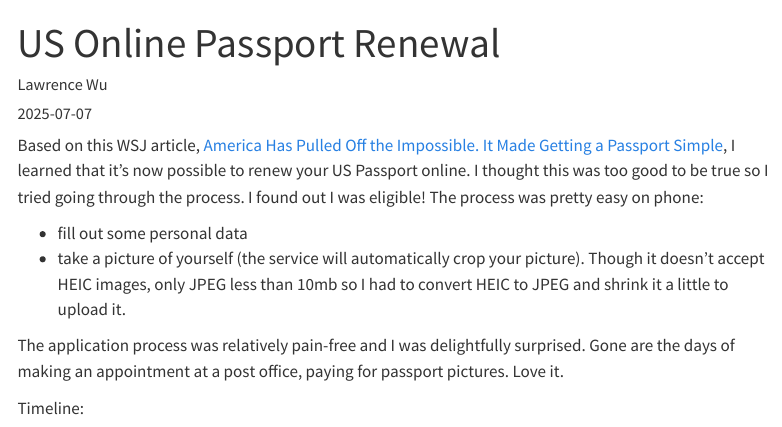
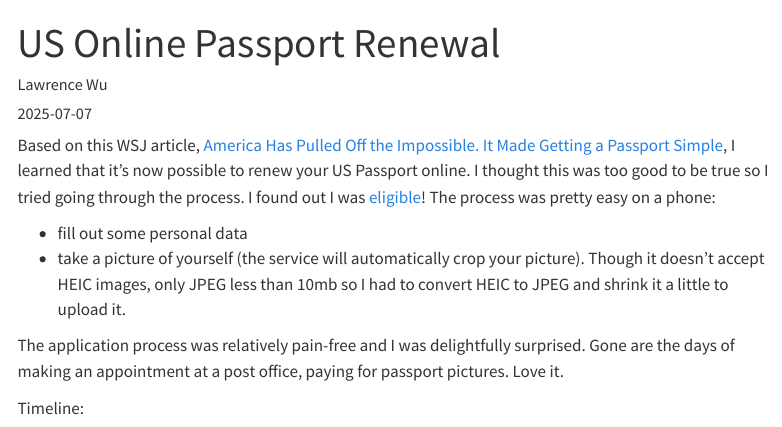
Before and after one commit to lawwu/til, a Quarto document (posts/2025-07-07-online-passport-renewal/index.qmd): the page in a window 1100 px wide, from its top. Rendered offline with R 4.5, knitr and Pandoc in place of Quarto, with nearby package versions; menus at the side of the page are left out.

Commit message:
clean up post

```diff
--- a/posts/2025-07-07-online-passport-renewal/index.qmd
+++ b/posts/2025-07-07-online-passport-renewal/index.qmd
@@ -5,7 +5,7 @@ date: "2025-07-07"
 categories: [Random]
 ---
 
-Based on this WSJ article, [America Has Pulled Off the Impossible. It Made Getting a Passport Simple](https://www.wsj.com/business/us-passport-online-renewal-e58b51d1), I learned that it's now possible to renew your US Passport online. I thought this was too good to be true so I tried going through the process. I found out I was eligible! The process was pretty easy on phone:
+Based on this WSJ article, [America Has Pulled Off the Impossible. It Made Getting a Passport Simple](https://www.wsj.com/business/us-passport-online-renewal-e58b51d1), I learned that it's now possible to renew your US Passport online. I thought this was too good to be true so I tried going through the process. I found out I was [eligible](https://travel.state.gov/content/travel/en/passports/have-passport/renew-online.html)! The process was pretty easy on a phone:
 
 - fill out some personal data
 - take a picture of yourself (the service will automatically crop your picture). Though it doesn't accept HEIC images, only JPEG less than 10mb so I had to convert HEIC to JPEG and shrink it a little to upload it.
```
